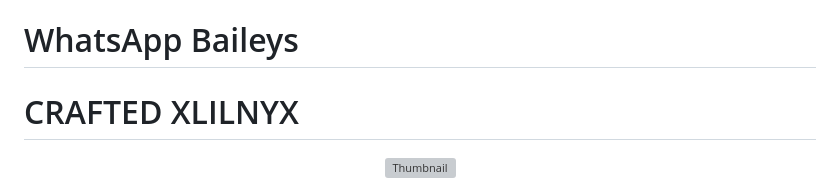
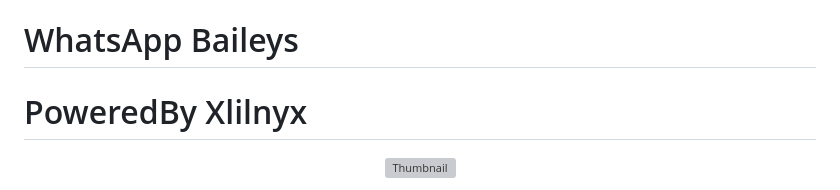
Before and after one commit to ownlilbot/xlilnyx, a Markdown page: README.md, the part around the change. Rendered like a GitHub page; grey boxes are pictures that could not be loaded.

```diff
--- a/README.md
+++ b/README.md
@@ -1,5 +1,5 @@
 # WhatsApp Baileys
-# CRAFTED XLILNYX
+# PoweredBy Xlilnyx
 
 <p align="center">
   <img src="https://files.catbox.moe/rkrxit.jpg" alt="Thumbnail" />
```
